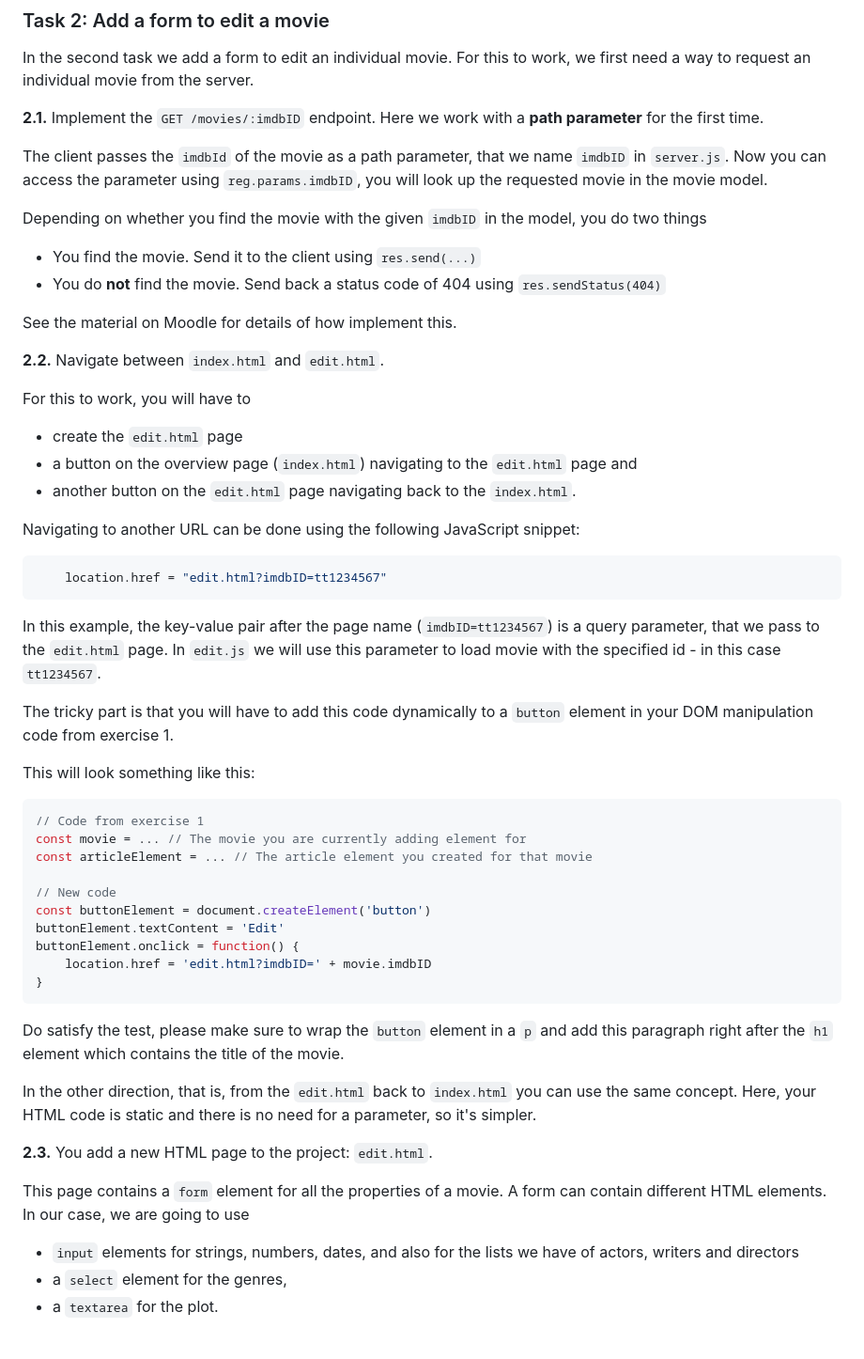
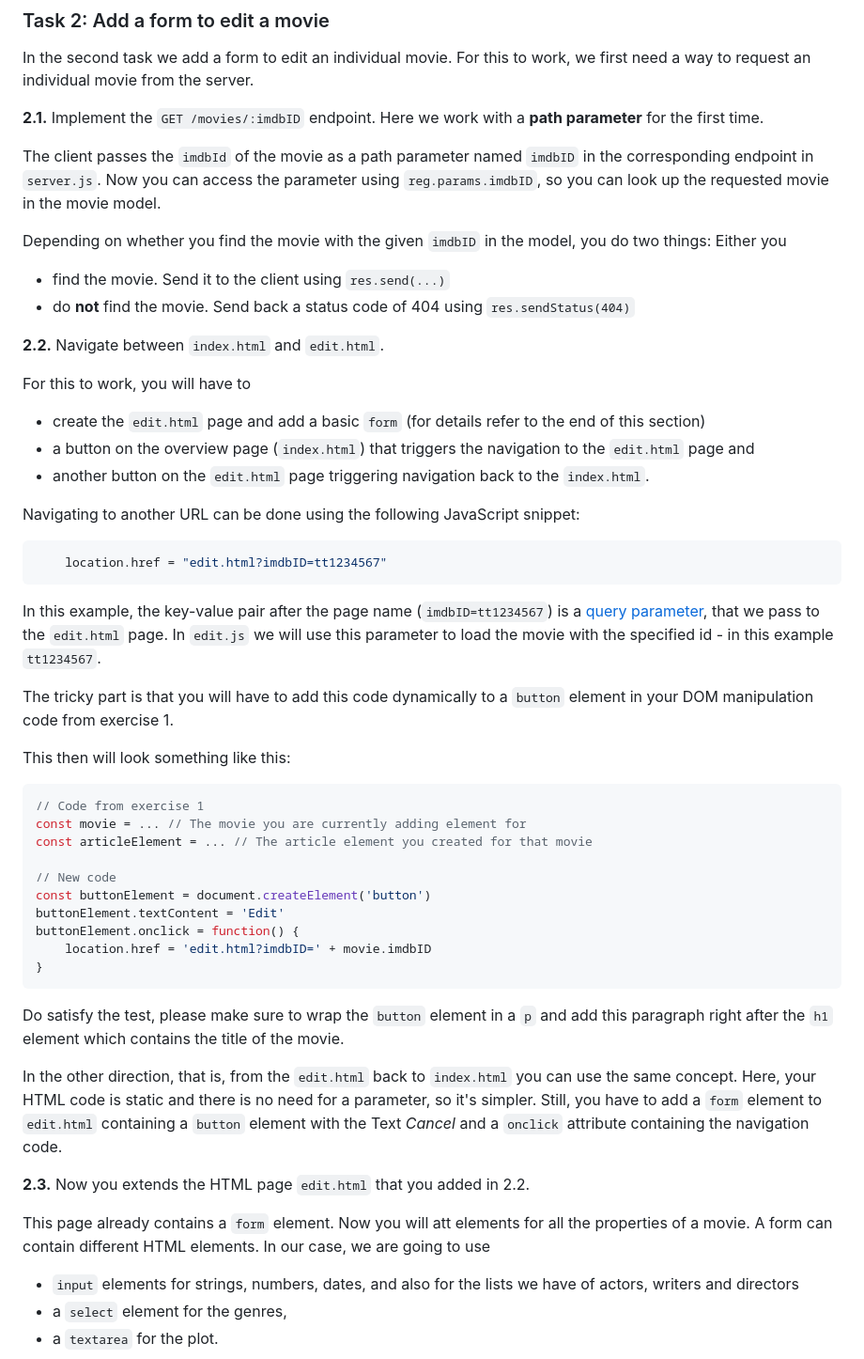
Before and after one commit to makuge/web23-exercise-2, a Markdown page: README.md, the part around one of its changes. Shown at 94% size. Drawn GitHub-style.

````diff
--- a/README.md
+++ b/README.md
@@ -111,20 +113,18 @@ In the second task we add a form to edit an individual movie. For this to work,
 
 **2.1.** Implement the `GET /movies/:imdbID` endpoint. Here we work with a **path parameter** for the first time.
 
-The client passes the `imdbId` of the movie as a path parameter, that we name `imdbID` in `server.js`. Now you can access the parameter using `reg.params.imdbID`, you will look up the requested movie in the movie model.
+The client passes the `imdbId` of the movie as a path parameter named `imdbID` in the corresponding endpoint in `server.js`. Now you can access the parameter using `reg.params.imdbID`, so you can look up the requested movie in the movie model.
 
-Depending on whether you find the movie with the given `imdbID` in the model, you do two things
-+ You find the movie. Send it to the client using `res.send(...)`
-+ You do **not** find the movie. Send back a status code of 404 using `res.sendStatus(404)`
-
-See the material on Moodle for details of how implement this.
+Depending on whether you find the movie with the given `imdbID` in the model, you do two things: Either you
++ find the movie. Send it to the client using `res.send(...)`
++ do **not** find the movie. Send back a status code of 404 using `res.sendStatus(404)`
 
 **2.2.** Navigate between `index.html` and `edit.html`.
 
 For this to work, you will have to
-+ create the `edit.html` page
-+ a button on the overview page (`index.html`) navigating to the `edit.html` page and
-+ another button on the `edit.html` page navigating back to the `index.html`.
++ create the `edit.html` page and add a basic `form` (for details refer to the end of this section)
++ a button on the overview page (`index.html`) that triggers the navigation to the `edit.html` page and
++ another button on the `edit.html` page triggering navigation back to the `index.html`.
 
 Navigating to another URL can be done using the following JavaScript snippet:
 
@@ -132,11 +132,11 @@ Navigating to another URL can be done using the following JavaScript snippet:
     location.href = "edit.html?imdbID=tt1234567"
 ```
 
-In this example, the key-value pair after the page name (`imdbID=tt1234567`) is a query parameter, that we pass to the `edit.html` page. In `edit.js` we will use this parameter to load movie with the specified id - in this case `tt1234567`.
+In this example, the key-value pair after the page name (`imdbID=tt1234567`) is a [query parameter](https://en.wikipedia.org/wiki/Query_string), that we pass to the `edit.html` page. In `edit.js` we will use this parameter to load the movie with the specified id - in this example `tt1234567`.
 
 The tricky part is that you will have to add this code dynamically to a `button` element in your DOM manipulation code from exercise 1.
 
-This will look something like this:
+This then will look something like this:
 ```js
 // Code from exercise 1
 const movie = ... // The movie you are currently adding element for
@@ -152,11 +152,11 @@ buttonElement.onclick = function() {
 
 Do satisfy the test, please make sure to wrap the `button` element in a `p` and add this paragraph right after the `h1` element which contains the title of the movie.
 
-In the other direction, that is, from the `edit.html` back to `index.html` you can use the same concept. Here, your HTML code is static and there is no need for a parameter, so it's simpler.
+In the other direction, that is, from the `edit.html` back to `index.html` you can use the same concept. Here, your HTML code is static and there is no need for a parameter, so it's simpler. Still, you have to add a `form` element to `edit.html` containing a `button` element with the Text *Cancel* and a `onclick` attribute containing the navigation code.
 
-**2.3.** You add a new HTML page to the project: `edit.html`.
+**2.3.** Now you extends the HTML page `edit.html` that you added in 2.2.
 
-This page contains a `form` element for all the properties of a movie. A form can contain different HTML elements. In our case, we are going to use
+This page already contains a `form` element. Now you will att elements for all the properties of a movie. A form can contain different HTML elements. In our case, we are going to use
 + `input` elements for strings, numbers, dates, and also for the lists we have of actors, writers and directors
 + a `select` element for the genres,
 + a `textarea` for the plot.
````
Also changed, not shown: other parts of README.md (+3 -1 lines).
